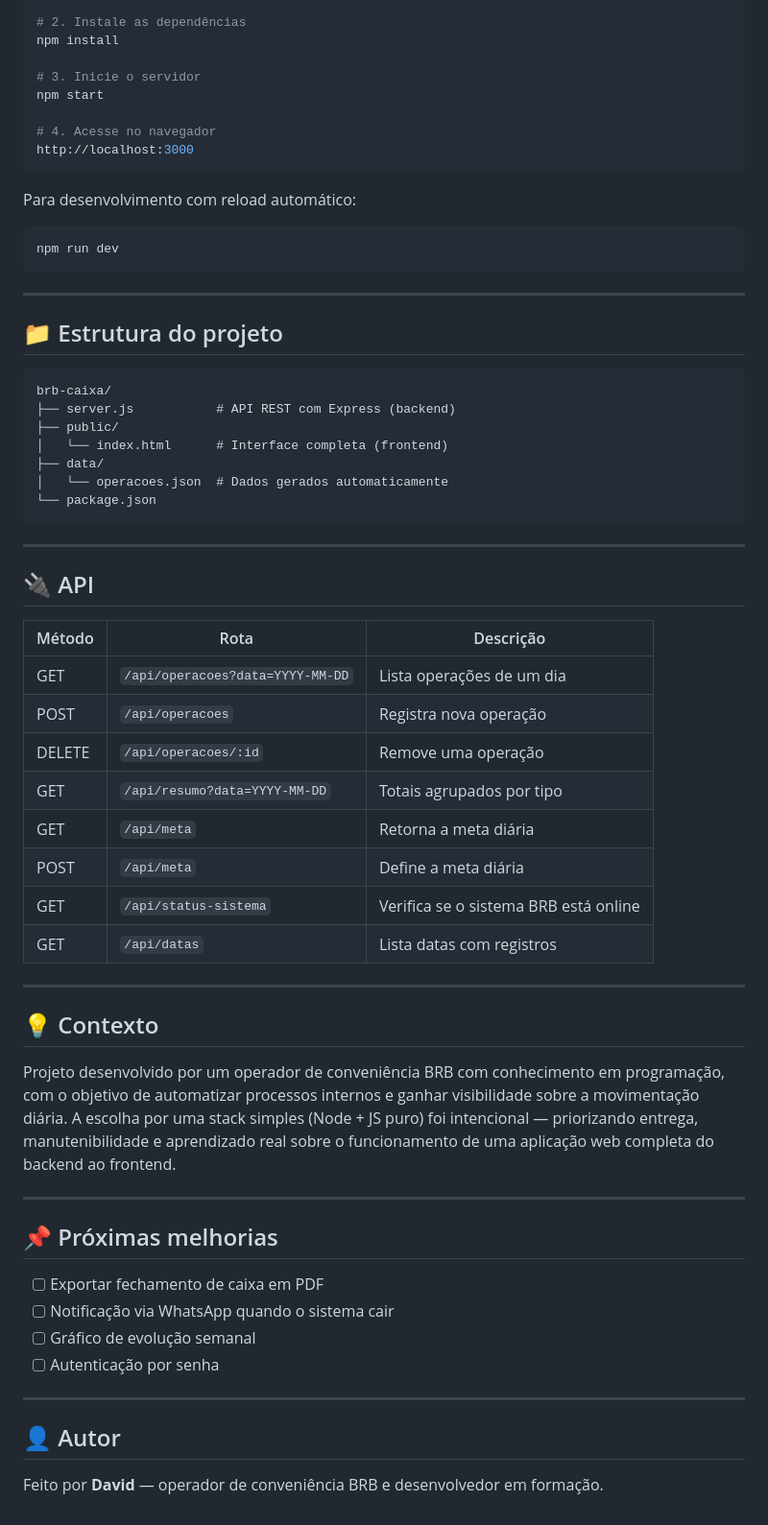
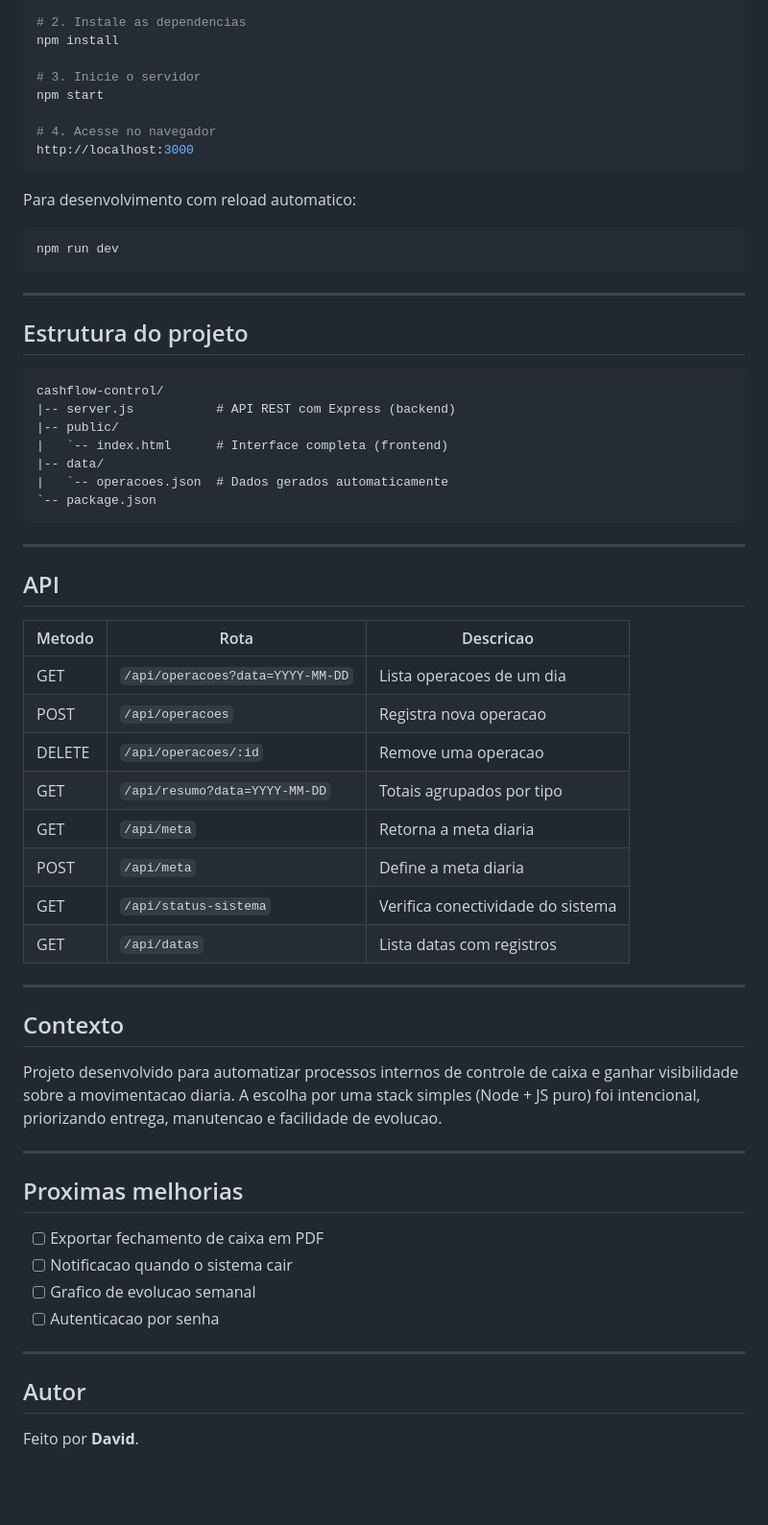
Before and after one commit to daivin11/Sistema-de-controle-de-caixa-BRB, a Markdown page: README.md, the part around the change printed below. Shown: that part at 96% size. Rendered like a GitHub page; blank space fills up the shorter version.

````diff
--- a/README.md
+++ b/README.md
@@ -50,5 +47,5 @@ cd brb-caixa
 
-# 2. Instale as dependências
+# 2. Instale as dependencias
 npm install
 
 # 3. Inicie o servidor
@@ -58,57 +55,58 @@ npm start
 http://localhost:3000
 ```
 
-Para desenvolvimento com reload automático:
+Para desenvolvimento com reload automatico:
+
 ```bash
 npm run dev
 ```
 
 ---
 
-## 📁 Estrutura do projeto
+## Estrutura do projeto
 
-```
-brb-caixa/
-├── server.js           # API REST com Express (backend)
-├── public/
-│   └── index.html      # Interface completa (frontend)
-├── data/
-│   └── operacoes.json  # Dados gerados automaticamente
-└── package.json
+```text
+cashflow-control/
+|-- server.js           # API REST com Express (backend)
+|-- public/
+|   `-- index.html      # Interface completa (frontend)
+|-- data/
+|   `-- operacoes.json  # Dados gerados automaticamente
+`-- package.json
 ```
 
 ---
 
-## 🔌 API
+## API
 
-| Método | Rota | Descrição |
+| Metodo | Rota | Descricao |
 |---|---|---|
-| GET | `/api/operacoes?data=YYYY-MM-DD` | Lista operações de um dia |
-| POST | `/api/operacoes` | Registra nova operação |
-| DELETE | `/api/operacoes/:id` | Remove uma operação |
+| GET | `/api/operacoes?data=YYYY-MM-DD` | Lista operacoes de um dia |
+| POST | `/api/operacoes` | Registra nova operacao |
+| DELETE | `/api/operacoes/:id` | Remove uma operacao |
 | GET | `/api/resumo?data=YYYY-MM-DD` | Totais agrupados por tipo |
-| GET | `/api/meta` | Retorna a meta diária |
-| POST | `/api/meta` | Define a meta diária |
-| GET | `/api/status-sistema` | Verifica se o sistema BRB está online |
+| GET | `/api/meta` | Retorna a meta diaria |
+| POST | `/api/meta` | Define a meta diaria |
+| GET | `/api/status-sistema` | Verifica conectividade do sistema |
 | GET | `/api/datas` | Lista datas com registros |
 
 ---
 
-## 💡 Contexto
+## Contexto
 
-Projeto desenvolvido por um operador de conveniência BRB com conhecimento em programação, com o objetivo de automatizar processos internos e ganhar visibilidade sobre a movimentação diária. A escolha por uma stack simples (Node + JS puro) foi intencional — priorizando entrega, manutenibilidade e aprendizado real sobre o funcionamento de uma aplicação web completa do backend ao frontend.
+Projeto desenvolvido para automatizar processos internos de controle de caixa e ganhar visibilidade sobre a movimentacao diaria. A escolha por uma stack simples (Node + JS puro) foi intencional, priorizando entrega, manutencao e facilidade de evolucao.
 
 ---
 
-## 📌 Próximas melhorias
+## Proximas melhorias
 
 - [ ] Exportar fechamento de caixa em PDF
-- [ ] Notificação via WhatsApp quando o sistema cair
-- [ ] Gráfico de evolução semanal
-- [ ] Autenticação por senha
+- [ ] Notificacao quando o sistema cair
+- [ ] Grafico de evolucao semanal
+- [ ] Autenticacao por senha
 
 ---
 
-## 👤 Autor
+## Autor
 
-Feito por **David** — operador de conveniência BRB e desenvolvedor em formação.
+Feito por **David**.
````
Also changed, not shown: other parts of README.md (+23 -26 lines), screenshot/cashflow.png (added), screenshot/image.png (added), 4 other files.
